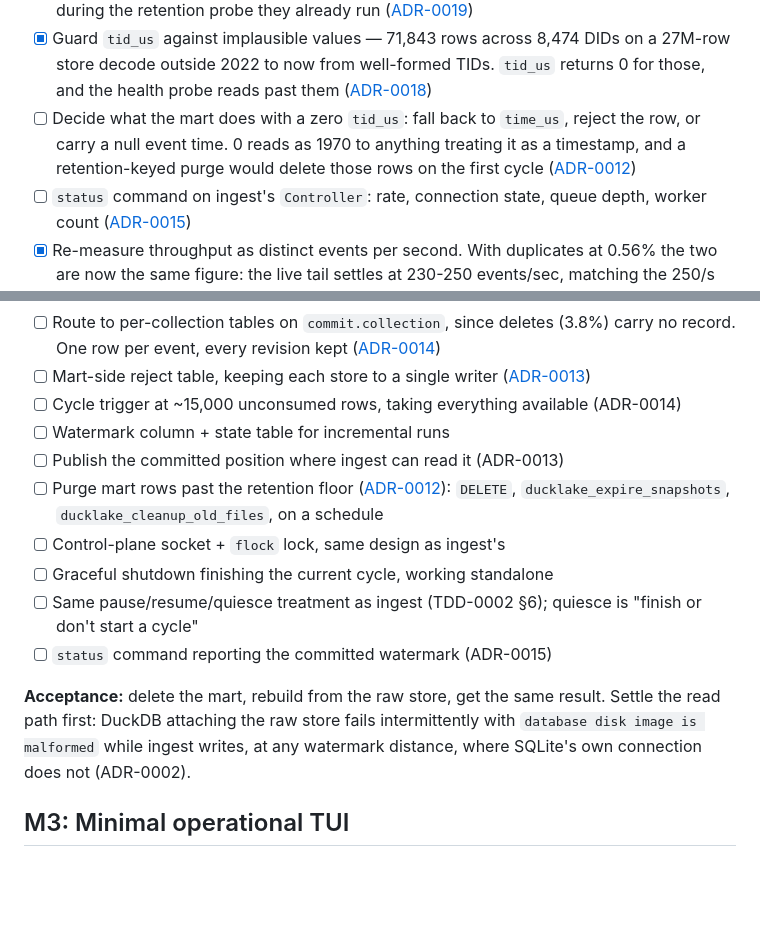
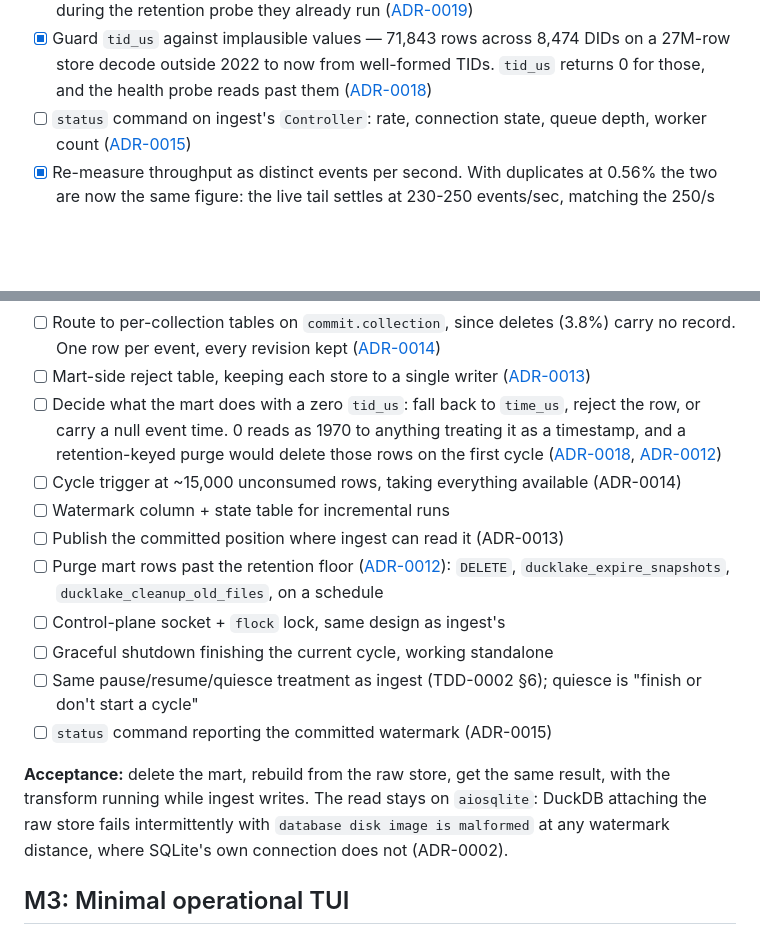
Before and after one commit to joshlizana/sup, a Markdown page: docs/TODO.md, 2 parts joined by grey strips. Drawn GitHub-style; blank space fills up the shorter version.

Commit message:
docs: keep the roadmap current
The zero-tid_us decision is about mart behaviour, so it moves to M2
beside the reject table rather than sitting in M1. M2's acceptance no
longer asks to settle a read path that ADR-0002 settled — it asks the
transform to run while ingest writes, on aiosqlite. A stray blank line
was splitting M1's Demonstrated list again.

```diff
--- a/docs/TODO.md
+++ b/docs/TODO.md
@@ -77,11 +77,6 @@ documented `uv` command, with no manual steps.
       DIDs on a 27M-row store decode outside 2022 to now from well-formed
       TIDs. `tid_us` returns 0 for those, and the health probe reads past
       them ([ADR-0018](adr/0018-event-time-from-commit-rev.md))
-- [ ] Decide what the mart does with a zero `tid_us`: fall back to `time_us`,
-      reject the row, or carry a null event time. 0 reads as 1970 to anything
-      treating it as a timestamp, and a retention-keyed purge would delete
-      those rows on the first cycle
-      ([ADR-0012](adr/0012-rolling-retention-window.md))
 - [ ] `status` command on ingest's `Controller`: rate, connection state, queue
       depth, worker count ([ADR-0015](adr/0015-tui-as-control-plane-client.md))
 - [x] Re-measure throughput as distinct events per second. With duplicates at
@@ -158,6 +152,12 @@ Untested:
       ([ADR-0014](adr/0014-mart-grain-and-transform-cadence.md))
 - [ ] Mart-side reject table, keeping each store to a single writer
       ([ADR-0013](adr/0013-service-owned-pruning.md))
+- [ ] Decide what the mart does with a zero `tid_us`: fall back to `time_us`,
+      reject the row, or carry a null event time. 0 reads as 1970 to anything
+      treating it as a timestamp, and a retention-keyed purge would delete
+      those rows on the first cycle
+      ([ADR-0018](adr/0018-event-time-from-commit-rev.md),
+      [ADR-0012](adr/0012-rolling-retention-window.md))
 - [ ] Cycle trigger at ~15,000 unconsumed rows, taking everything available
       (ADR-0014)
 - [ ] Watermark column + state table for incremental runs
@@ -172,10 +172,10 @@ Untested:
 - [ ] `status` command reporting the committed watermark (ADR-0015)
 
 **Acceptance:** delete the mart, rebuild from the raw store, get the same
-result. Settle the read path first: DuckDB attaching the raw store fails
-intermittently with `database disk image is malformed` while ingest writes,
-at any watermark distance, where SQLite's own connection does not
-(ADR-0002).
+result, with the transform running while ingest writes. The read stays on
+`aiosqlite`: DuckDB attaching the raw store fails intermittently with
+`database disk image is malformed` at any watermark distance, where SQLite's
+own connection does not (ADR-0002).
 
 ## M3: Minimal operational TUI
 
```
Also changed, not shown: other parts of docs/TODO.md (+0 -1 lines).
